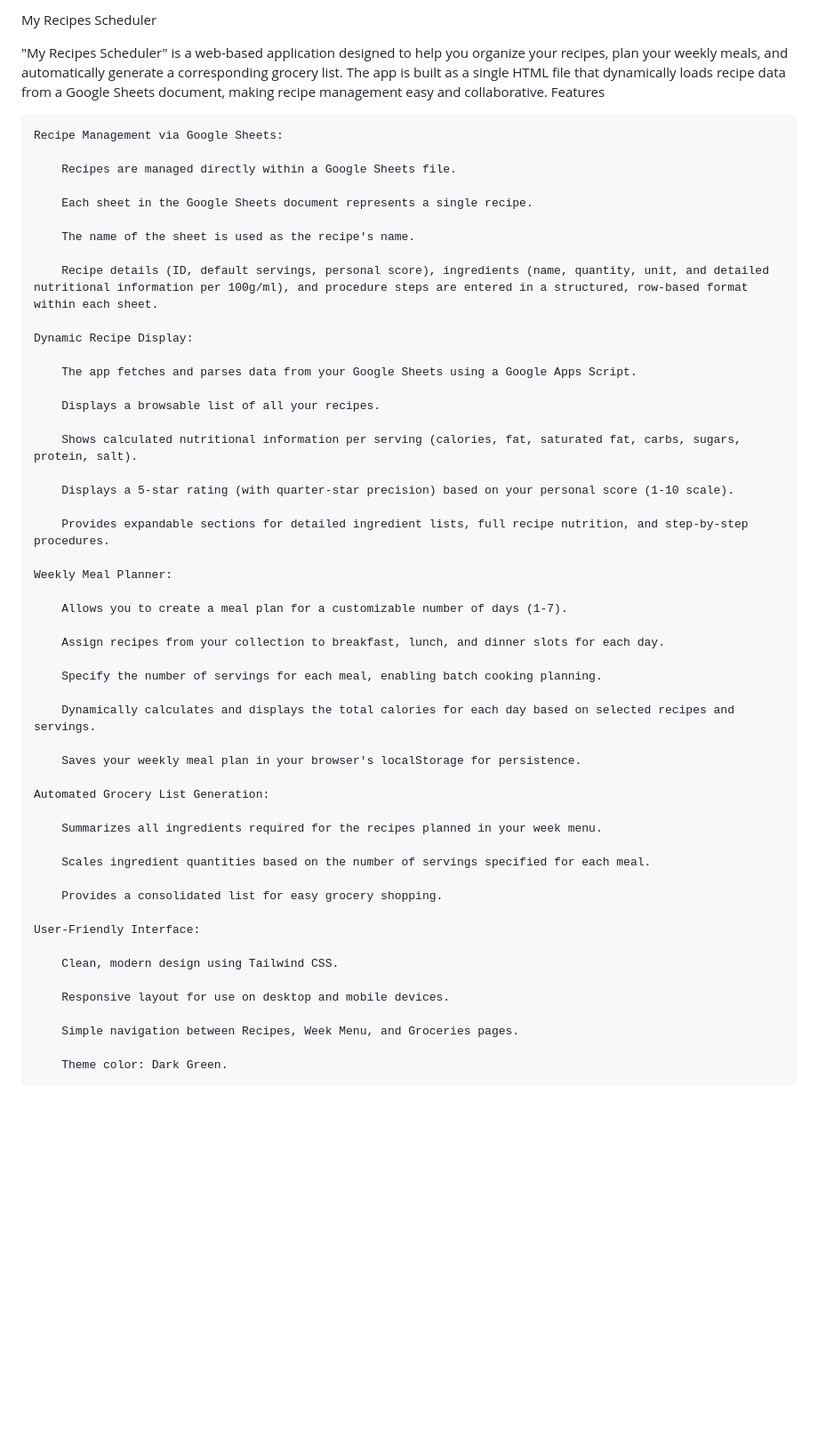
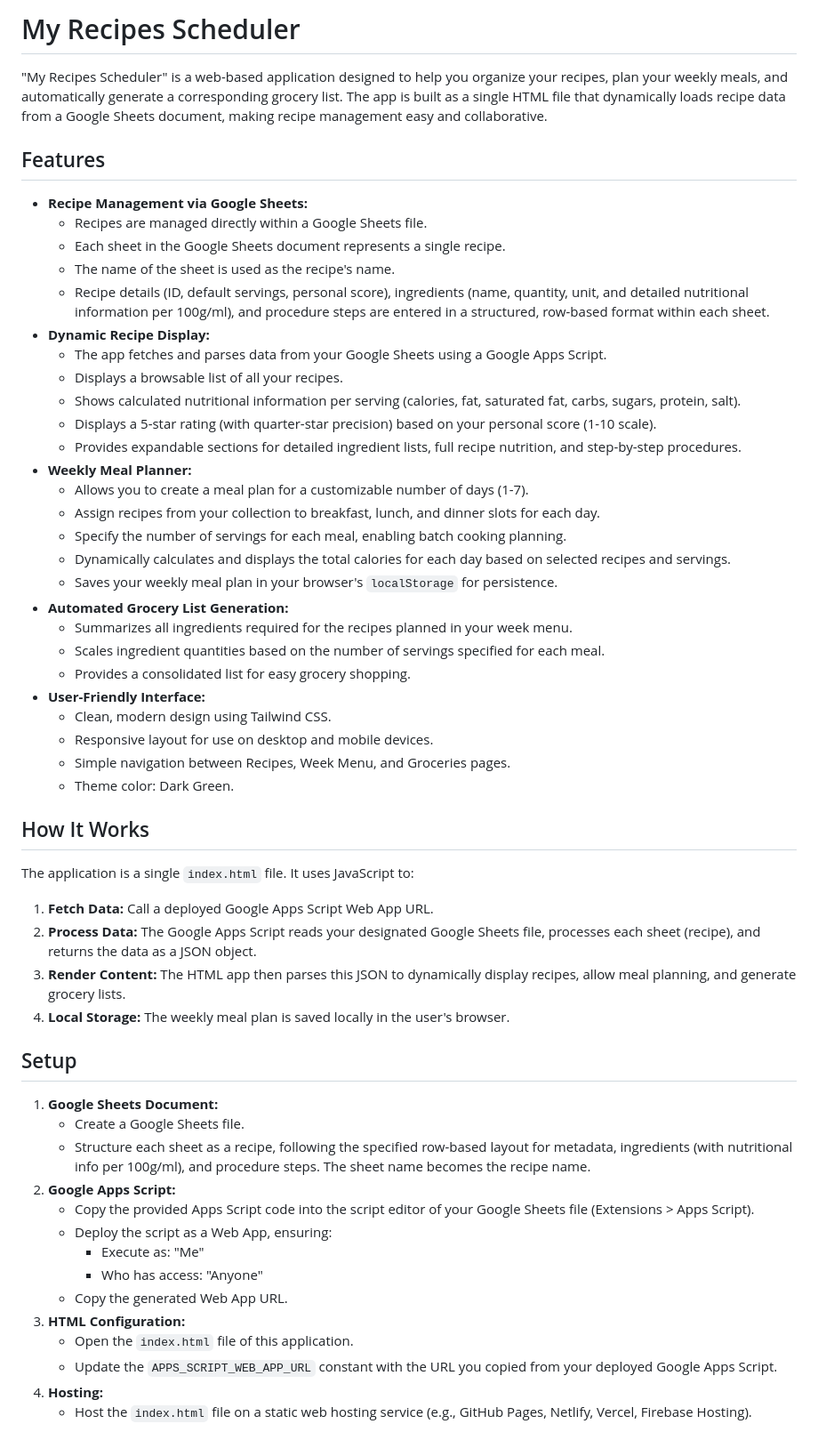
Before and after one commit to vbarbarossa/MyRecipeApp, a Markdown page: README.md, the part around the change printed below. Shown: that part at 89% size. GitHub-like rendering; blank space fills up the shorter version.

```diff
--- a/README.md
+++ b/README.md
@@ -1,57 +1,59 @@
-My Recipes Scheduler
+# My Recipes Scheduler
 
 "My Recipes Scheduler" is a web-based application designed to help you organize your recipes, plan your weekly meals, and automatically generate a corresponding grocery list. The app is built as a single HTML file that dynamically loads recipe data from a Google Sheets document, making recipe management easy and collaborative.
-Features
 
-    Recipe Management via Google Sheets:
+## Features
 
-        Recipes are managed directly within a Google Sheets file.
+* **Recipe Management via Google Sheets:**
+    * Recipes are managed directly within a Google Sheets file.
+    * Each sheet in the Google Sheets document represents a single recipe.
+    * The name of the sheet is used as the recipe's name.
+    * Recipe details (ID, default servings, personal score), ingredients (name, quantity, unit, and detailed nutritional information per 100g/ml), and procedure steps are entered in a structured, row-based format within each sheet.
+* **Dynamic Recipe Display:**
+    * The app fetches and parses data from your Google Sheets using a Google Apps Script.
+    * Displays a browsable list of all your recipes.
+    * Shows calculated nutritional information per serving (calories, fat, saturated fat, carbs, sugars, protein, salt).
+    * Displays a 5-star rating (with quarter-star precision) based on your personal score (1-10 scale).
+    * Provides expandable sections for detailed ingredient lists, full recipe nutrition, and step-by-step procedures.
+* **Weekly Meal Planner:**
+    * Allows you to create a meal plan for a customizable number of days (1-7).
+    * Assign recipes from your collection to breakfast, lunch, and dinner slots for each day.
+    * Specify the number of servings for each meal, enabling batch cooking planning.
+    * Dynamically calculates and displays the total calories for each day based on selected recipes and servings.
+    * Saves your weekly meal plan in your browser's `localStorage` for persistence.
+* **Automated Grocery List Generation:**
+    * Summarizes all ingredients required for the recipes planned in your week menu.
+    * Scales ingredient quantities based on the number of servings specified for each meal.
+    * Provides a consolidated list for easy grocery shopping.
+* **User-Friendly Interface:**
+    * Clean, modern design using Tailwind CSS.
+    * Responsive layout for use on desktop and mobile devices.
+    * Simple navigation between Recipes, Week Menu, and Groceries pages.
+    * Theme color: Dark Green.
 
-        Each sheet in the Google Sheets document represents a single recipe.
+## How It Works
 
-        The name of the sheet is used as the recipe's name.
+The application is a single `index.html` file. It uses JavaScript to:
 
-        Recipe details (ID, default servings, personal score), ingredients (name, quantity, unit, and detailed nutritional information per 100g/ml), and procedure steps are entered in a structured, row-based format within each sheet.
+1.  **Fetch Data:** Call a deployed Google Apps Script Web App URL.
+2.  **Process Data:** The Google Apps Script reads your designated Google Sheets file, processes each sheet (recipe), and returns the data as a JSON object.
+3.  **Render Content:** The HTML app then parses this JSON to dynamically display recipes, allow meal planning, and generate grocery lists.
+4.  **Local Storage:** The weekly meal plan is saved locally in the user's browser.
 
-    Dynamic Recipe Display:
+## Setup
 
-        The app fetches and parses data from your Google Sheets using a Google Apps Script.
+1.  **Google Sheets Document:**
+    * Create a Google Sheets file.
+    * Structure each sheet as a recipe, following the specified row-based layout for metadata, ingredients (with nutritional info per 100g/ml), and procedure steps. The sheet name becomes the recipe name.
+2.  **Google Apps Script:**
+    * Copy the provided Apps Script code into the script editor of your Google Sheets file (Extensions > Apps Script).
+    * Deploy the script as a Web App, ensuring:
+        * Execute as: "Me"
+        * Who has access: "Anyone"
+    * Copy the generated Web App URL.
+3.  **HTML Configuration:**
+    * Open the `index.html` file of this application.
+    * Update the `APPS_SCRIPT_WEB_APP_URL` constant with the URL you copied from your deployed Google Apps Script.
+4.  **Hosting:**
+    * Host the `index.html` file on a static web hosting service (e.g., GitHub Pages, Netlify, Vercel, Firebase Hosting).
 
-        Displays a browsable list of all your recipes.
-
-        Shows calculated nutritional information per serving (calories, fat, saturated fat, carbs, sugars, protein, salt).
-
-        Displays a 5-star rating (with quarter-star precision) based on your personal score (1-10 scale).
-
-        Provides expandable sections for detailed ingredient lists, full recipe nutrition, and step-by-step procedures.
-
-    Weekly Meal Planner:
-
-        Allows you to create a meal plan for a customizable number of days (1-7).
-
-        Assign recipes from your collection to breakfast, lunch, and dinner slots for each day.
-
-        Specify the number of servings for each meal, enabling batch cooking planning.
-
-        Dynamically calculates and displays the total calories for each day based on selected recipes and servings.
-
-        Saves your weekly meal plan in your browser's localStorage for persistence.
-
-    Automated Grocery List Generation:
-
-        Summarizes all ingredients required for the recipes planned in your week menu.
-
-        Scales ingredient quantities based on the number of servings specified for each meal.
-
-        Provides a consolidated list for easy grocery shopping.
-
-    User-Friendly Interface:
-
-        Clean, modern design using Tailwind CSS.
-
-        Responsive layout for use on desktop and mobile devices.
-
-        Simple navigation between Recipes, Week Menu, and Groceries pages.
-
-        Theme color: Dark Green.
-
```
Also changed, not shown: other parts of README.md (+6 -51 lines).
